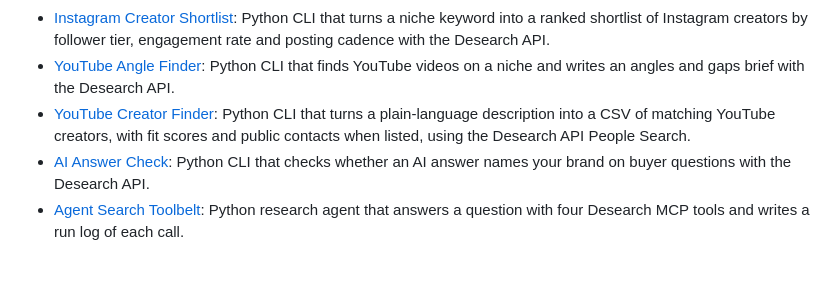
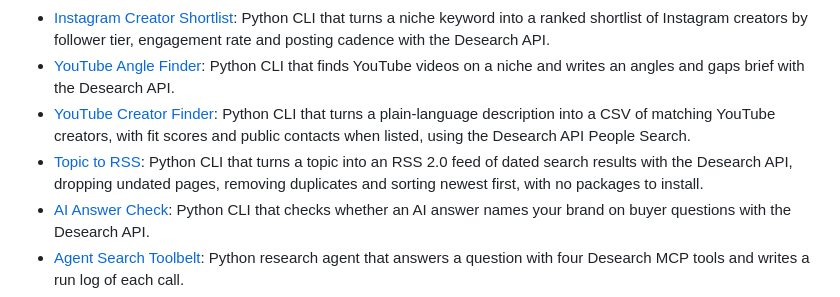
Before and after one commit to Desearch-ai/desearch-py-examples, a Markdown page: README.md, the part around the change. GitHub-like rendering; blank space fills up the shorter version.

Commit message:
docs: add topic-to-rss to README

```diff
--- a/README.md
+++ b/README.md
@@ -131,6 +131,7 @@ These examples demonstrate how to use the Desearch SDK to perform various types
 - [Instagram Creator Shortlist](instagram-creator-shortlist/README.md): Python CLI that turns a niche keyword into a ranked shortlist of Instagram creators by follower tier, engagement rate and posting cadence with the Desearch API.
 - [YouTube Angle Finder](youtube-angle-finder/README.md): Python CLI that finds YouTube videos on a niche and writes an angles and gaps brief with the Desearch API.
 - [YouTube Creator Finder](youtube-creator-finder/README.md): Python CLI that turns a plain-language description into a CSV of matching YouTube creators, with fit scores and public contacts when listed, using the Desearch API People Search.
+- [Topic to RSS](topic-to-rss/README.md): Python CLI that turns a topic into an RSS 2.0 feed of dated search results with the Desearch API, dropping undated pages, removing duplicates and sorting newest first, with no packages to install.
 - [AI Answer Check](ai-answer-check/README.md): Python CLI that checks whether an AI answer names your brand on buyer questions with the Desearch API.
 - [Agent Search Toolbelt](agent-search-toolbelt/README.md): Python research agent that answers a question with four Desearch MCP tools and writes a run log of each call.
 - [Arxiv Chatter Digest](arxiv-chatter-digest/README.md): Python CLI that digests recent arXiv papers on a topic and the public X posts that named them with the Desearch API.
```
